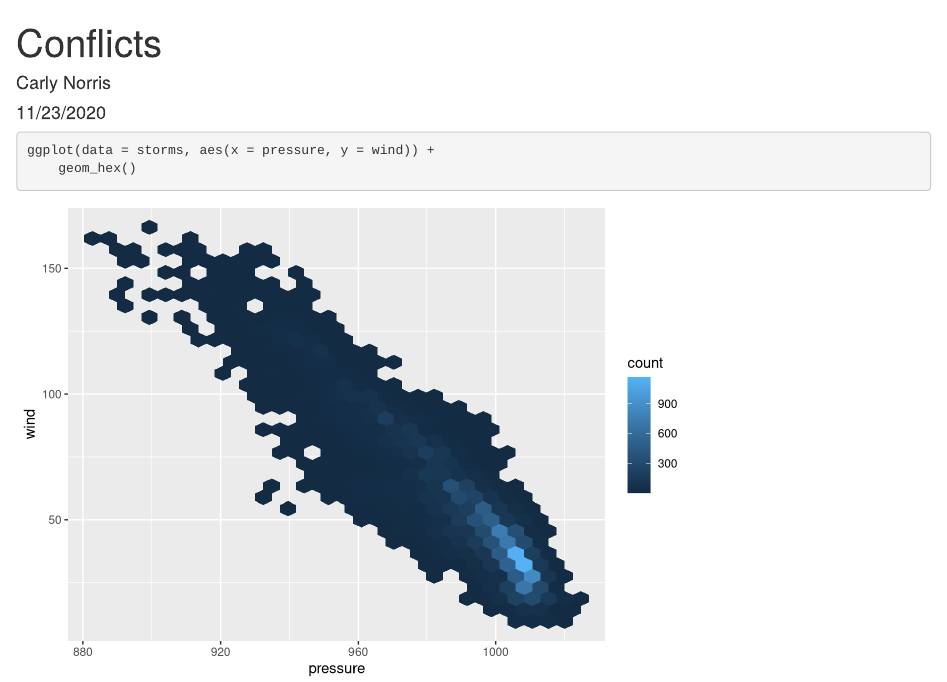
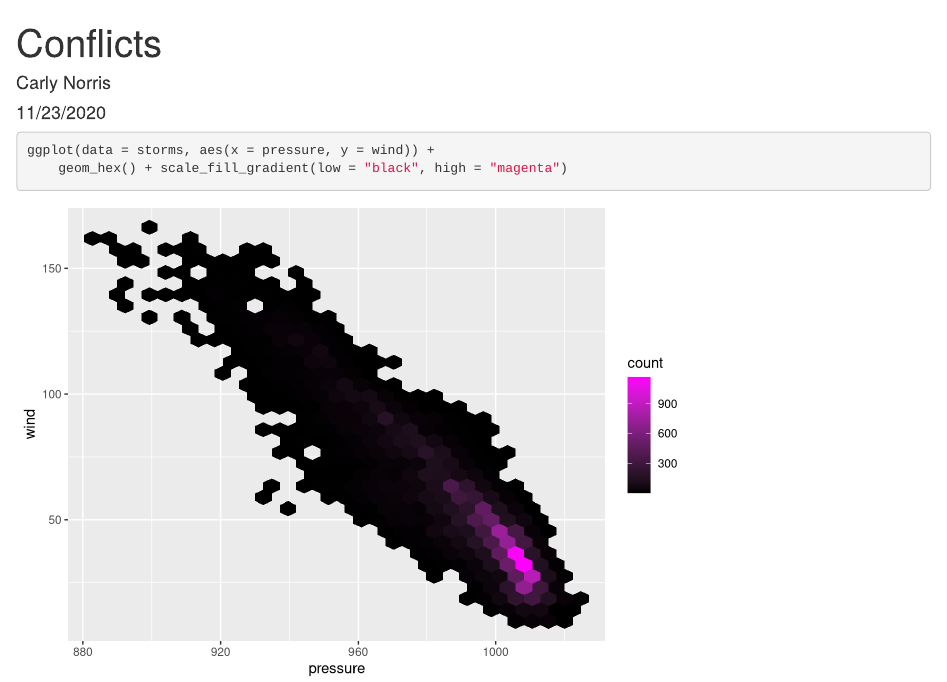
Before and after one commit to cnorris92/lab-8-conflict, an R Markdown document (conflicts_discussion.Rmd): the page in a window 1100 px wide, from its top. Rendered offline with R 4.5, knitr and Pandoc, with nearby package versions.

Commit message:
Added colors

````diff
--- a/conflicts_discussion.Rmd
+++ b/conflicts_discussion.Rmd
@@ -12,5 +12,5 @@ library(tidyverse)
 
 ```{r}
 ggplot(data = storms, aes(x = pressure, y = wind)) +
-	geom_hex()
+	geom_hex() + scale_fill_gradient(low = "black", high = "magenta")
 ```
````
